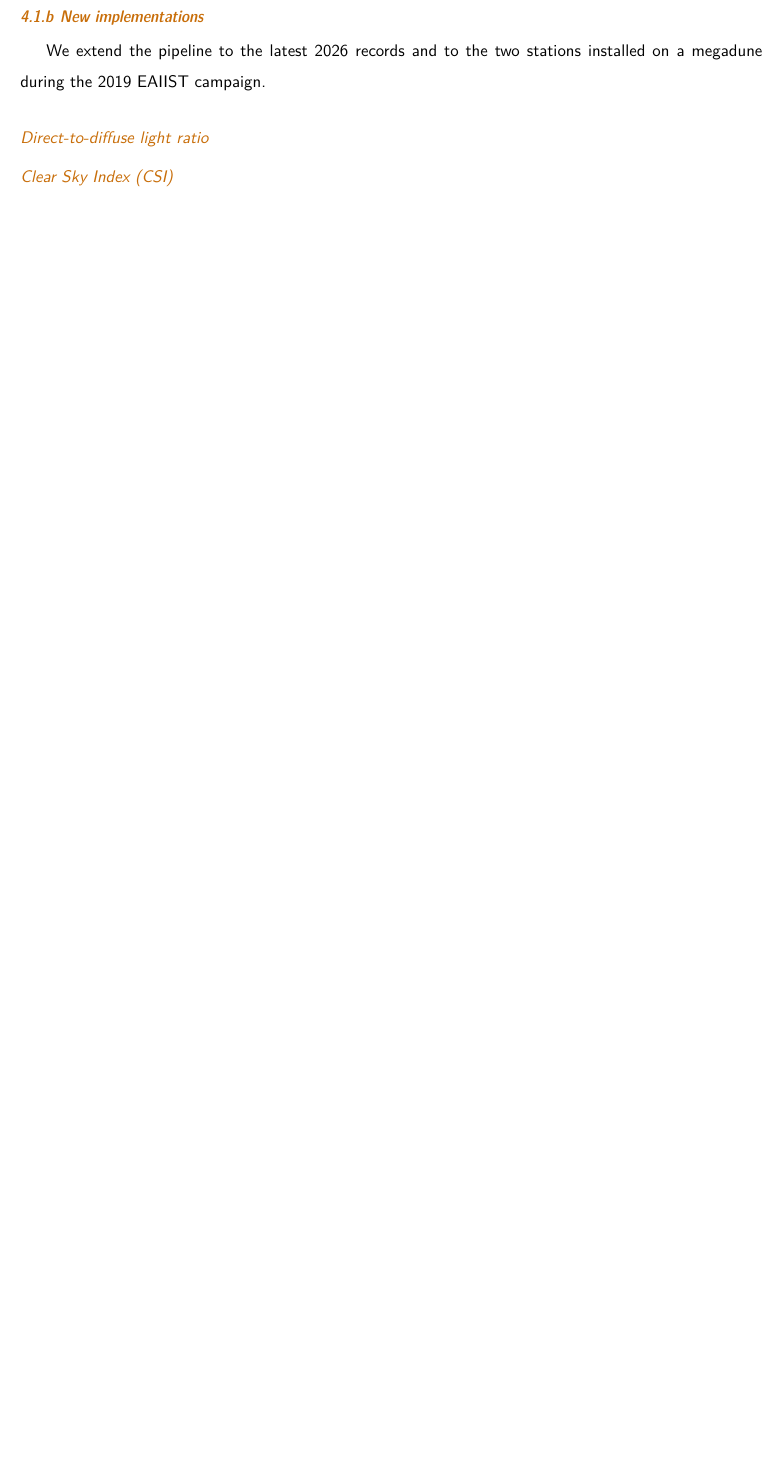
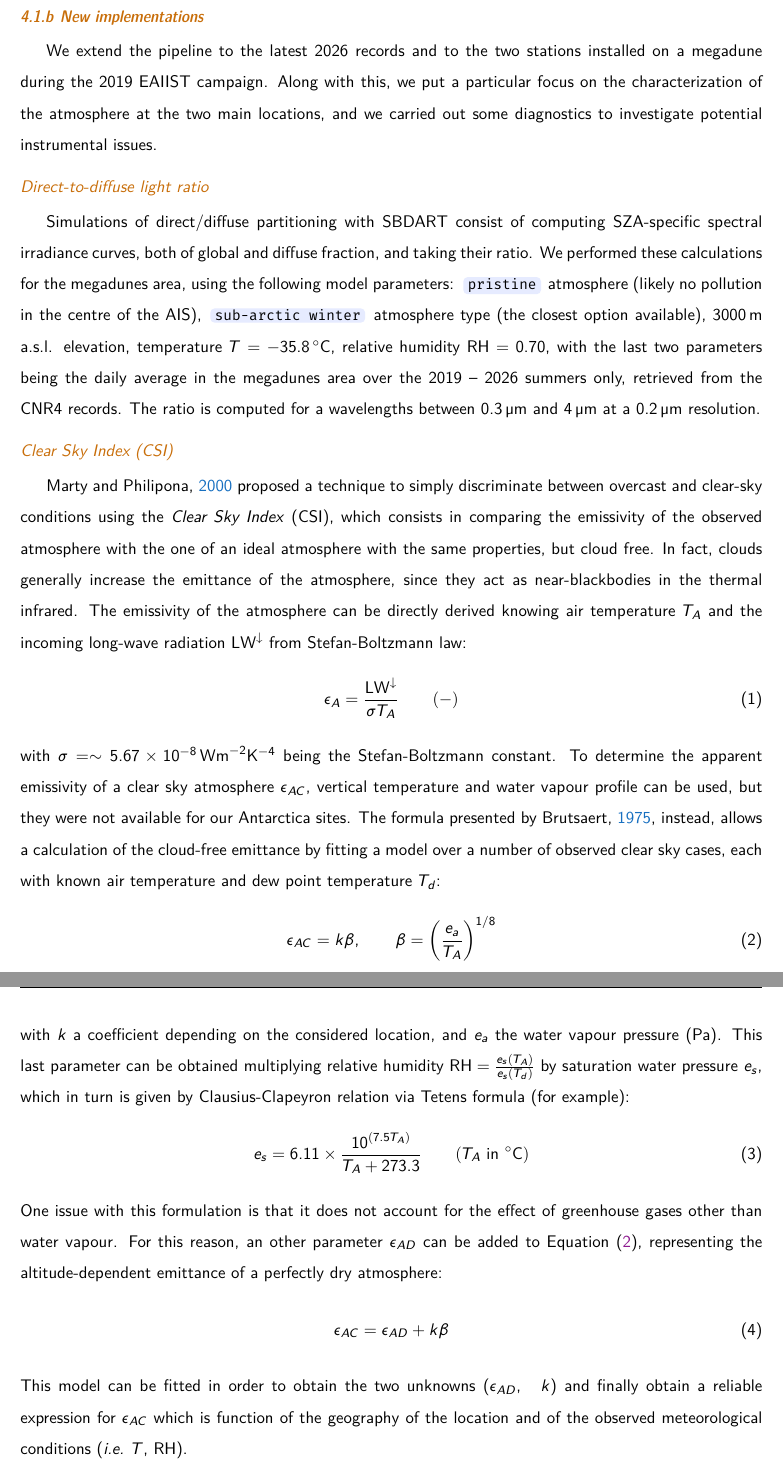
Before and after one commit to p-perrone/ige2026_report, a LaTeX document (latex/stage_2026_report.tex): part of page 10 of 14 before the commit and two parts of pages 10 and 11 of 16 after it, the two joined at a grey line, cut so that both start at the same text, the shorter picture padded with empty space. Compiled offline with XeLaTeX.

Commit message:
Modify intro

```diff
--- a/latex/stage_2026_report.tex
+++ b/latex/stage_2026_report.tex
@@ -100,8 +100,8 @@ urlcolor=BlueViolet]{hyperref}
 	{\normalfont\fontseries{sc}\fontshape{sl}\sffamily\color{#1}}
 	{\theparagraph}
 	{0.4em}
-	{}
-	[\vspace{-0.5em}]
+	{\vspace{-0.8em}}
+	[\vspace{-0.8em}]
 }
 % --- shortcuts commands ---
 \newcommand{\ie}{\emph{i.e.} }
@@ -109,6 +109,7 @@ urlcolor=BlueViolet]{hyperref}
 \newcommand{\ssaunit}{\meter\squared\per\kilo\gram}
 \newcommand{\ssa}{\mathrm{SSA}}
 \newcommand{\sza}{\mathrm{SZA}}
+\newcommand{\lwdn}{\mathrm{LW}^{\downarrow}}
 \newcommand{\mycaption}[2]{\caption{\textbf{#1} | #2}}
 
 \usepackage[backend=biber, style=apa]{biblatex}
@@ -228,9 +229,27 @@ Albedo is then corrected for potential slope and surface irregularities (\eg sas
 \cite{kokhanovskyScatteringOpticsSnow2004}'s ART theory is finally used to compute the snow grain size (SSA) from the daily albedo, as previously described in the theoretical background section.
 \end{enumerate}
 
-\subsubsection{New implementations}
-We extend the pipeline to the latest 2026 records and to the two stations installed on a megadune during the 2019 EAIIST campaign.
+			\subsubsection{New implementations}
+We extend the pipeline to the latest 2026 records and to the two stations installed on a megadune during the 2019 EAIIST campaign. Along with this, we put a particular focus on the characterization of the atmosphere at the two main locations, and we carried out some diagnostics to investigate potential instrumental issues.
 
 				\paragraph{Direct-to-diffuse light ratio}
+Simulations of direct/diffuse partitioning with SBDART consist of computing SZA-specific spectral irradiance curves, both of global and diffuse fraction, and taking their ratio. We performed these calculations for the megadunes area, using the following model parameters: \texttt{pristine} atmosphere (likely no pollution in the centre of the AIS), \texttt{sub-arctic winter} atmosphere type (the closest option available), \qty{3000}{\meter} a.s.l. elevation, temperature $T = \qty{-35.8}{\celsius}$, relative humidity $\mathrm{RH} = 0.70$, with the last two parameters being the daily average in the megadunes area over the 2019 -- 2026 summers only, retrieved from the CNR4 records. The ratio is computed for a wavelengths between \qty{0.3}{\micro\meter} and \qty{4}{\micro\meter} at a \qty{0.2}{\micro\meter} resolution.
 
 				\paragraph{Clear Sky Index (CSI)}
+\cite{martyClearskyIndexSeparate2000} proposed a technique to simply discriminate between overcast and clear-sky conditions using the \emph{Clear Sky Index} (CSI), which consists in comparing the emissivity of the observed atmosphere with the one of an ideal atmosphere with the same properties, but cloud free. In fact, clouds generally increase the emittance of the atmosphere, since they act as near-blackbodies in the thermal infrared. The emissivity of the atmosphere can be directly derived knowing air temperature $T_A$ and the incoming long-wave radiation $\lwdn$ from Stefan-Boltzmann law:
+\begin{equation}
+	\epsilon_{A} = \frac{\lwdn}{\sigma T_A} \qquad (-)
+\end{equation}
+with $\sigma = \sim\qty{5.67e-8}{\watt\meter^{-2}\kelvin^{-4}}$ being the Stefan-Boltzmann constant. To determine the apparent emissivity of a clear sky atmosphere $\epsilon_{AC}$, vertical temperature and water vapour profile can be used, but they were not available for our Antarctica sites. The formula presented by \cite{brutsaertDerivableFormulaLongWave1975}, instead, allows a calculation of the cloud-free emittance by fitting a model over a number of observed clear sky cases, each with known air temperature and dew point temperature $T_d$:
+\begin{equation}\label{eac}
+	\epsilon_{AC} = k \beta, \qquad \beta = \left( \frac{e_a}{T_A}\right)^{1/8}
+\end{equation}
+with $k$ a coefficient depending on the considered location, and $e_a$ the water vapour pressure (\unit{\pascal}). This last parameter can be obtained multiplying relative humidity $\mathrm{RH} = \frac{e_s(T_A)}{e_s(T_d)}$ by saturation water pressure $e_s$, which in turn is given by Clausius-Clapeyron relation via Tetens formula (for example):
+\begin{equation}
+	e_s = 6.11 \times \frac{10^{(7.5 T_A)}}{T_A + 273.3} \qquad (T_A \text{ in } \unit{\celsius})
+\end{equation}
+One issue with this formulation is that it does not account for the effect of greenhouse gases other than water vapour. For this reason, an other parameter $\epsilon_{AD}$ can be added to Equation \eqref{eac}, representing the altitude-dependent emittance of a perfectly dry atmosphere:
+\begin{equation}
+	\epsilon_{AC} = \epsilon_{AD} +  k \beta
+\end{equation}
+This model can be fitted in order to obtain the two unknowns ($\epsilon_{AD},\quad k$) and finally obtain a reliable expression for $\epsilon_{AC}$ which is function of the geography of the location and of the observed meteorological conditions (\ie $T$, RH).
```
Also changed, not shown: latex/Stage_IGE_2026.bib (+15 -0 lines), latex/stage_2026_report.bbl, latex/stage_2026_report.pdf, latex/stage_2026_report.tex (8 more changed lines), 5 other files.
